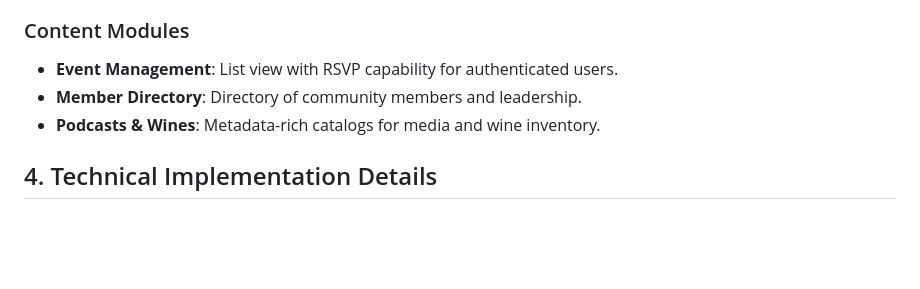
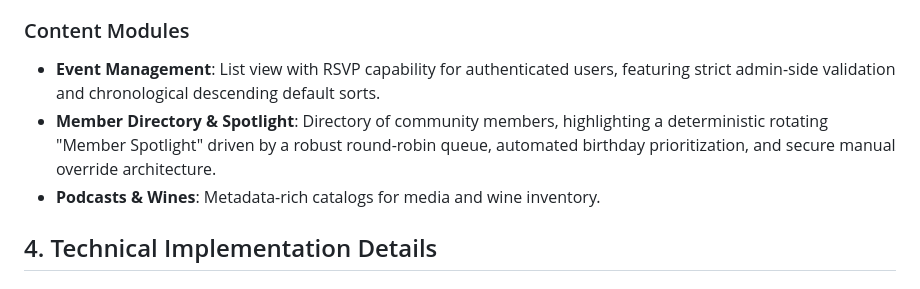
Before and after one commit to cka-dev/wdw-web, a Markdown page: ARCHITECTURE.md, the part around the change. Rendered like a GitHub page; blank space fills up the shorter version.

Commit message:
updte ARCHITETURE.md

```diff
--- a/ARCHITECTURE.md
+++ b/ARCHITECTURE.md
@@ -55,8 +55,8 @@ To prevent leaking project identifiers, some JavaScript files are excluded from
 - **Cleanup**: Tokens are automatically unregistered from the backend upon logout or when the ViewModel is cleared to ensure notification integrity.
 
 ### Content Modules
-- **Event Management**: List view with RSVP capability for authenticated users.
-- **Member Directory**: Directory of community members and leadership.
+- **Event Management**: List view with RSVP capability for authenticated users, featuring strict admin-side validation and chronological descending default sorts.
+- **Member Directory & Spotlight**: Directory of community members, highlighting a deterministic rotating "Member Spotlight" driven by a robust round-robin queue, automated birthday prioritization, and secure manual override architecture.
 - **Podcasts & Wines**: Metadata-rich catalogs for media and wine inventory.
 
 ## 4. Technical Implementation Details
```
